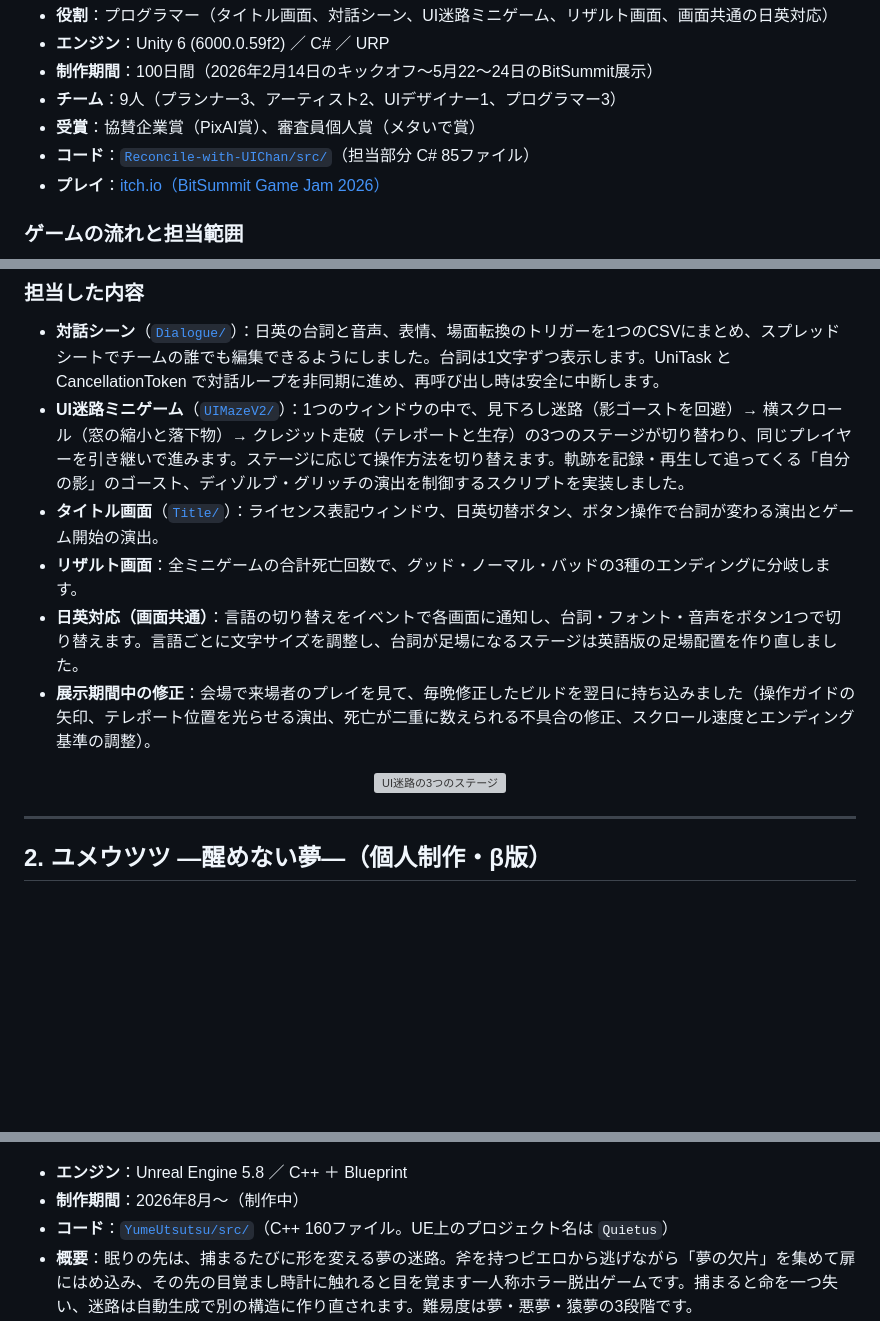
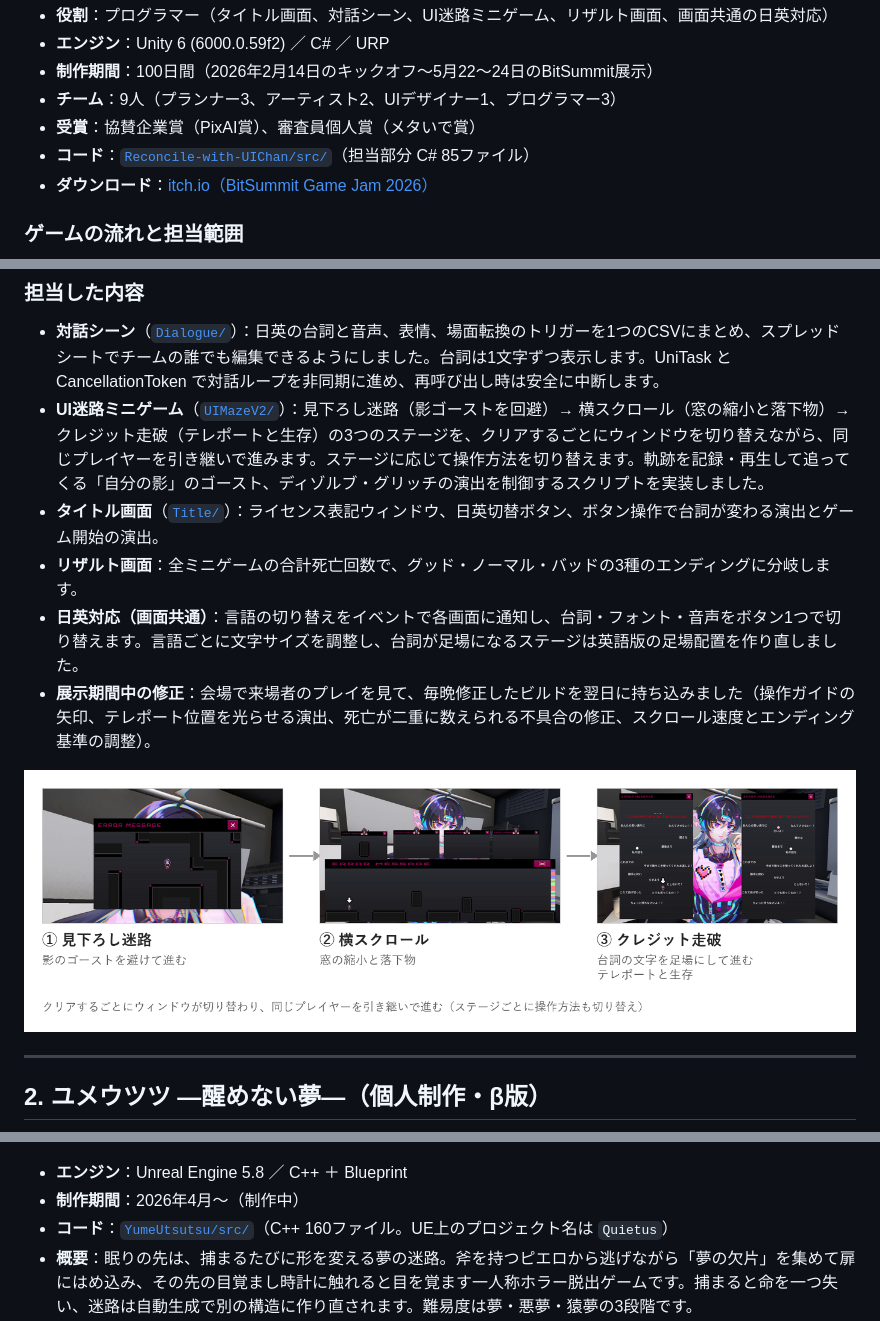
Before and after one commit to FluffyMellowy/CHUNG-portfolio-v2, a Markdown page: README.md, 3 parts joined by grey strips. Rendered like a GitHub page; pictures changed too: Reconcile-with-UIChan/screenshots/maze_stages.png (added); blank space fills up the shorter version; grey boxes are pictures that could not be loaded.

Commit message:
README：UI迷路の図を実際の画面に差し替え、表記を修正

```diff
--- a/README.md
+++ b/README.md
@@ -16,7 +16,7 @@
 - **チーム**：9人（プランナー3、アーティスト2、UIデザイナー1、プログラマー3）
 - **受賞**：協賛企業賞（PixAI賞）、審査員個人賞（メタいで賞）
 - **コード**：[`Reconcile-with-UIChan/src/`](Reconcile-with-UIChan/src/)（担当部分 C# 85ファイル）
-- **プレイ**：[itch.io（BitSummit Game Jam 2026）](https://bitsummit-gamejam.itch.io/uityantowakaiseyo)
+- **ダウンロード**：[itch.io（BitSummit Game Jam 2026）](https://bitsummit-gamejam.itch.io/uityantowakaiseyo)
 
 ### ゲームの流れと担当範囲
 
@@ -26,14 +26,14 @@
 
 ### 担当した内容
 - **対話シーン**（[`Dialogue/`](Reconcile-with-UIChan/src/Dialogue/)）：日英の台詞と音声、表情、場面転換のトリガーを1つのCSVにまとめ、スプレッドシートでチームの誰でも編集できるようにしました。台詞は1文字ずつ表示します。UniTask と CancellationToken で対話ループを非同期に進め、再呼び出し時は安全に中断します。
-- **UI迷路ミニゲーム**（[`UIMazeV2/`](Reconcile-with-UIChan/src/UIMazeV2/)）：1つのウィンドウの中で、見下ろし迷路（影ゴーストを回避）→ 横スクロール（窓の縮小と落下物）→ クレジット走破（テレポートと生存）の3つのステージが切り替わり、同じプレイヤーを引き継いで進みます。ステージに応じて操作方法を切り替えます。軌跡を記録・再生して追ってくる「自分の影」のゴースト、ディゾルブ・グリッチの演出を制御するスクリプトを実装しました。
+- **UI迷路ミニゲーム**（[`UIMazeV2/`](Reconcile-with-UIChan/src/UIMazeV2/)）：見下ろし迷路（影ゴーストを回避）→ 横スクロール（窓の縮小と落下物）→ クレジット走破（テレポートと生存）の3つのステージを、クリアするごとにウィンドウを切り替えながら、同じプレイヤーを引き継いで進みます。ステージに応じて操作方法を切り替えます。軌跡を記録・再生して追ってくる「自分の影」のゴースト、ディゾルブ・グリッチの演出を制御するスクリプトを実装しました。
 - **タイトル画面**（[`Title/`](Reconcile-with-UIChan/src/Title/)）：ライセンス表記ウィンドウ、日英切替ボタン、ボタン操作で台詞が変わる演出とゲーム開始の演出。
 - **リザルト画面**：全ミニゲームの合計死亡回数で、グッド・ノーマル・バッドの3種のエンディングに分岐します。
 - **日英対応（画面共通）**：言語の切り替えをイベントで各画面に通知し、台詞・フォント・音声をボタン1つで切り替えます。言語ごとに文字サイズを調整し、台詞が足場になるステージは英語版の足場配置を作り直しました。
 - **展示期間中の修正**：会場で来場者のプレイを見て、毎晩修正したビルドを翌日に持ち込みました（操作ガイドの矢印、テレポート位置を光らせる演出、死亡が二重に数えられる不具合の修正、スクロール速度とエンディング基準の調整）。
 
 <p align="center">
-  <img src="Reconcile-with-UIChan/screenshots/minigame_flow.svg" alt="UI迷路の3つのステージ" width="720">
+  <img src="Reconcile-with-UIChan/screenshots/maze_stages.png" alt="UI迷路の3つのステージ" width="900">
 </p>
 
 ---
@@ -45,7 +45,7 @@
 </p>
 
 - **エンジン**：Unreal Engine 5.8 ／ C++ ＋ Blueprint
-- **制作期間**：2026年8月〜（制作中）
+- **制作期間**：2026年4月〜（制作中）
 - **コード**：[`YumeUtsutsu/src/`](YumeUtsutsu/src/)（C++ 160ファイル。UE上のプロジェクト名は `Quietus`）
 - **概要**：眠りの先は、捕まるたびに形を変える夢の迷路。斧を持つピエロから逃げながら「夢の欠片」を集めて扉にはめ込み、その先の目覚まし時計に触れると目を覚ます一人称ホラー脱出ゲームです。捕まると命を一つ失い、迷路は自動生成で別の構造に作り直されます。難易度は夢・悪夢・猿夢の3段階です。
 - **制作について**：企画、ルール設計、演出、プレイ確認まで自分で行っています。
```
Also changed, not shown: 1 other file.
